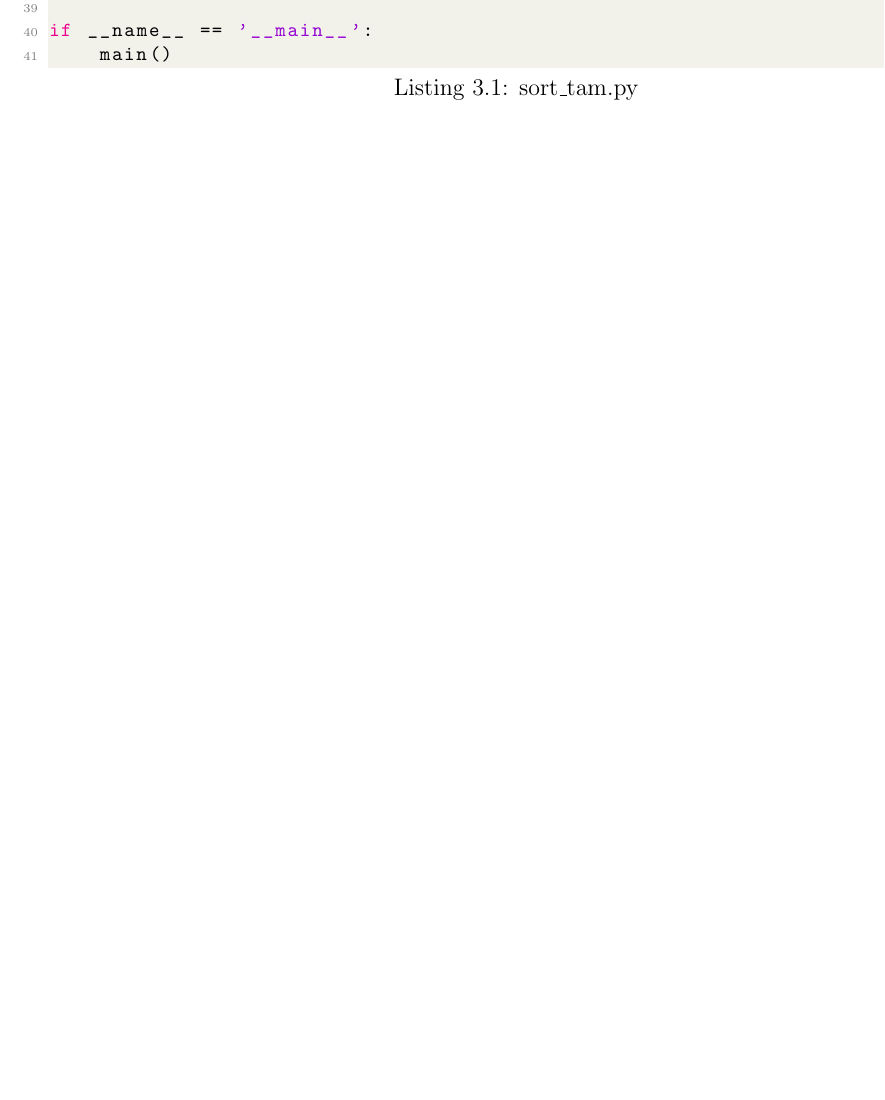
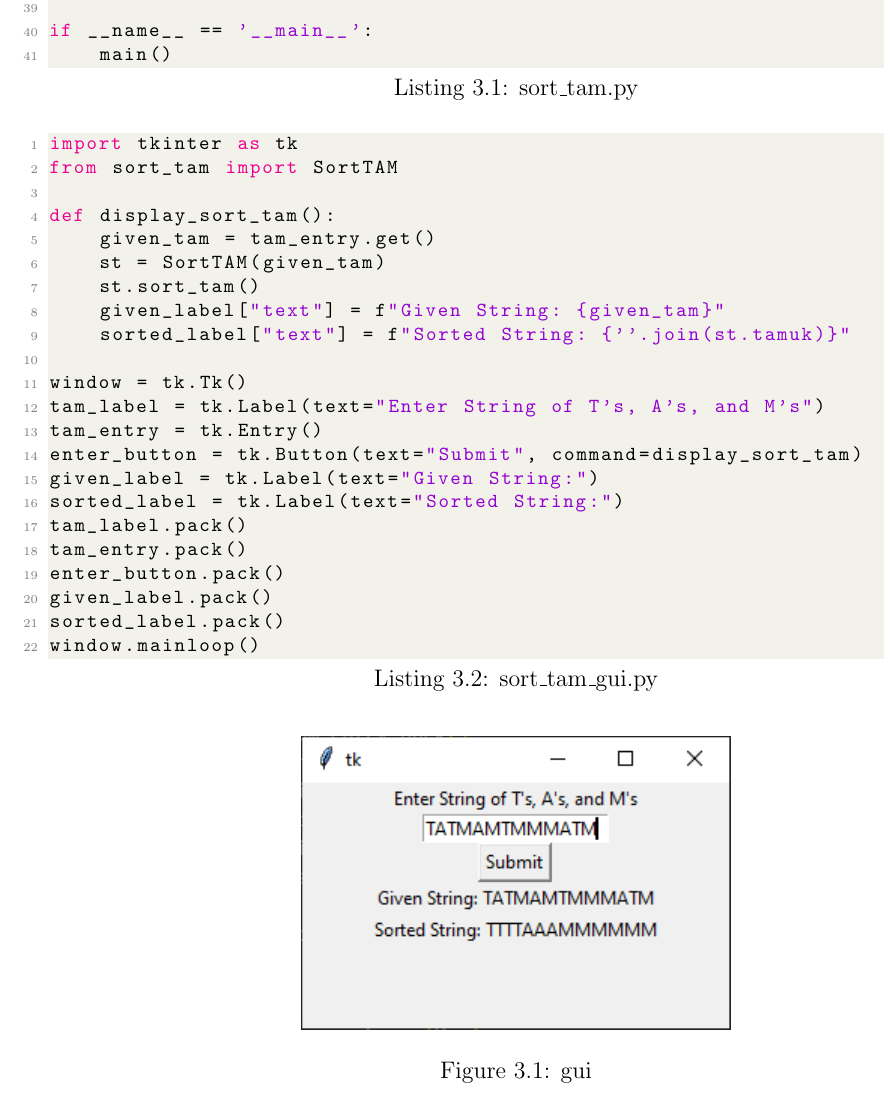
Before and after one commit to kumj2028/CSEN-5303-Foundations-of-Computer-Science, a LaTeX thesis (project3/project3.tex): part of page 7 of 11, cut so that both start at the same text, the shorter picture padded with empty space. Compiled offline with pdfLaTeX.

Commit message:
update report with gui code and image

```diff
--- a/project3/project3.tex
+++ b/project3/project3.tex
@@ -244,6 +244,37 @@ if __name__ == '__main__':
     main()
 \end{lstlisting}
 
+\begin{lstlisting}[language=Python, caption=sort\_tam\_gui.py]
+import tkinter as tk
+from sort_tam import SortTAM
+
+def display_sort_tam():
+    given_tam = tam_entry.get()
+    st = SortTAM(given_tam)
+    st.sort_tam()
+    given_label["text"] = f"Given String: {given_tam}"
+    sorted_label["text"] = f"Sorted String: {''.join(st.tamuk)}"
+
+window = tk.Tk()
+tam_label = tk.Label(text="Enter String of T's, A's, and M's")
+tam_entry = tk.Entry()
+enter_button = tk.Button(text="Submit", command=display_sort_tam)
+given_label = tk.Label(text="Given String:")
+sorted_label = tk.Label(text="Sorted String:")
+tam_label.pack()
+tam_entry.pack()
+enter_button.pack()
+given_label.pack()
+sorted_label.pack()
+window.mainloop()
+\end{lstlisting}
+
+\begin{figure}[ht]
+    \centering
+    \includegraphics[]{gui}
+    \caption{gui}
+\end{figure}
+
 \chapter{Tests}
 \begin{lstlisting}[language=Python, caption=sort\_tam\_tests.py]
 import unittest
```
Also changed, not shown: project3/gui.png (added), project3/project3.pdf.
